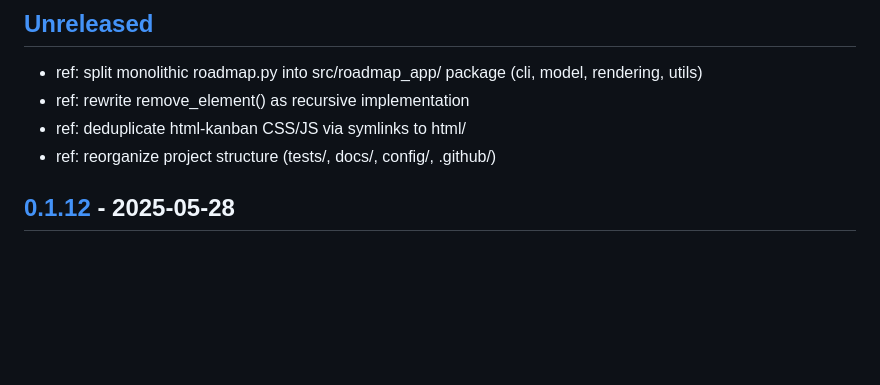
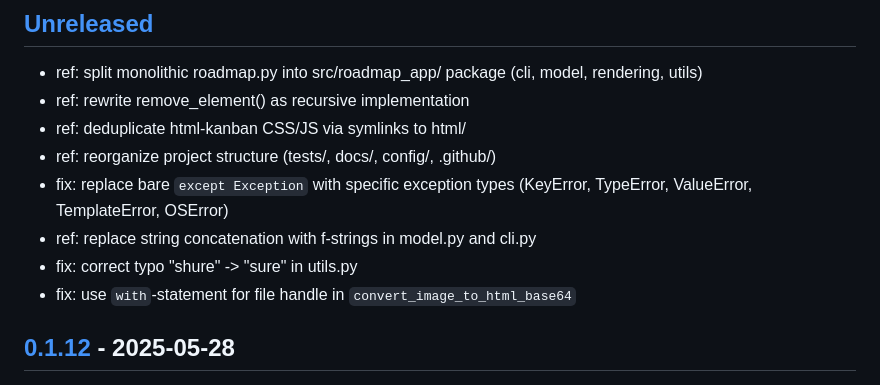
Before and after one commit to uroflavin/roadmap, a Markdown page: docs/CHANGELOG.md, the part around the change. GitHub-like rendering; blank space fills up the shorter version.

Commit message:
doc: update CHANGELOG with code quality fixes (4.1.2-4.1.5)

```diff
--- a/docs/CHANGELOG.md
+++ b/docs/CHANGELOG.md
@@ -10,6 +10,10 @@ and this project adheres to [Semantic Versioning](https://semver.org/spec/v2.0.0
 - ref: rewrite remove_element() as recursive implementation
 - ref: deduplicate html-kanban CSS/JS via symlinks to html/
 - ref: reorganize project structure (tests/, docs/, config/, .github/)
+- fix: replace bare `except Exception` with specific exception types (KeyError, TypeError, ValueError, TemplateError, OSError)
+- ref: replace string concatenation with f-strings in model.py and cli.py
+- fix: correct typo "shure" -> "sure" in utils.py
+- fix: use `with`-statement for file handle in `convert_image_to_html_base64`
 
 ## [0.1.12] - 2025-05-28
 - fix(html): #107 display date for deliverables in roadmap view left if milestone number is even
```
